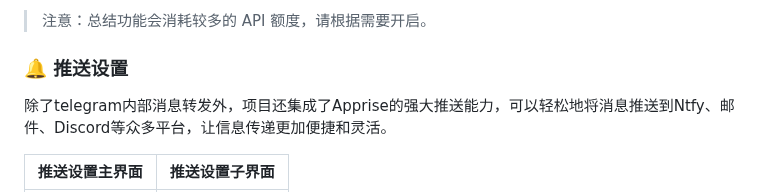
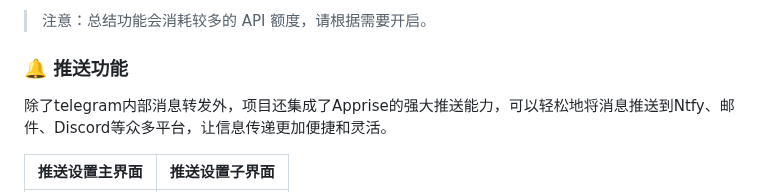
Before and after one commit to zhangnoter/TG, a Markdown page: README.md, the part around the change. GitHub-like rendering.

```diff
--- a/README.md
+++ b/README.md
@@ -345,7 +345,7 @@ AI处理提示词中可以使用以下格式：
 
 > 注意：总结功能会消耗较多的 API 额度，请根据需要开启。
 
-### 🔔 推送设置
+### 🔔 推送功能
 
 除了telegram内部消息转发外，项目还集成了Apprise的强大推送能力，可以轻松地将消息推送到Ntfy、邮件、Discord等众多平台，让信息传递更加便捷和灵活。
 
```
